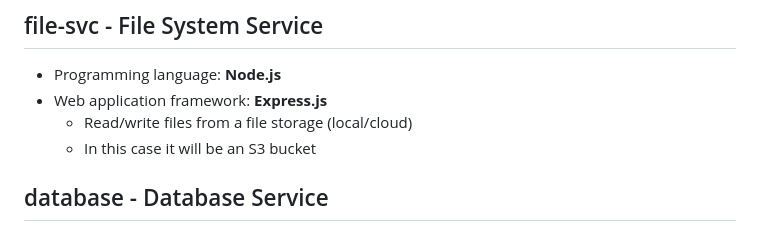
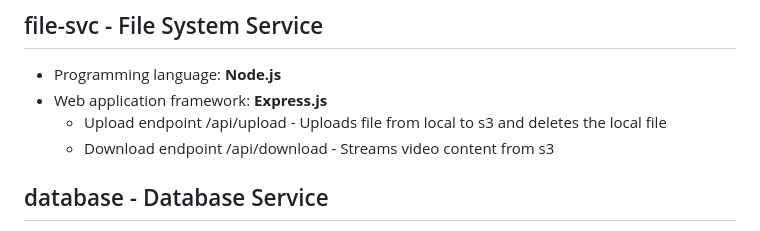
Before and after one commit to enders-o/video-streaming-service, a Markdown page: README.md, the part around the change. Drawn GitHub-style.

Commit message:
changes to file-svc section in README

```diff
--- a/README.md
+++ b/README.md
@@ -153,8 +153,8 @@ The Authentication Service is a Flask-based microservice responsible for managin
 ## file-svc - File System Service
 - Programming language: **Node.js**
 - Web application framework: **Express.js**
-    - Read/write files from a file storage (local/cloud)
-    - In this case it will be an S3 bucket
+    - Upload endpoint /api/upload - Uploads file from local to s3 and deletes the local file
+    - Download endpoint /api/download - Streams video content from s3
 
 ## database - Database Service
 - Programming language: **SQL**
```
